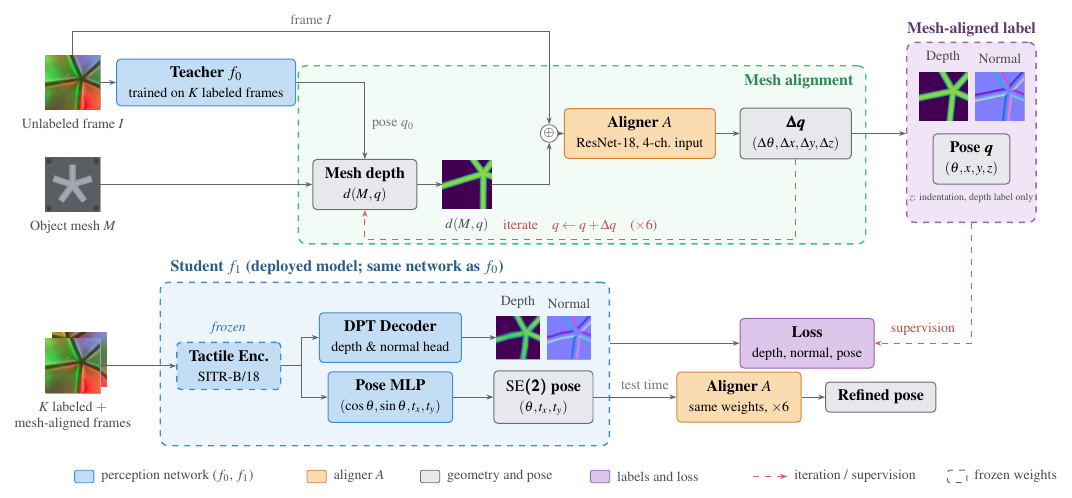
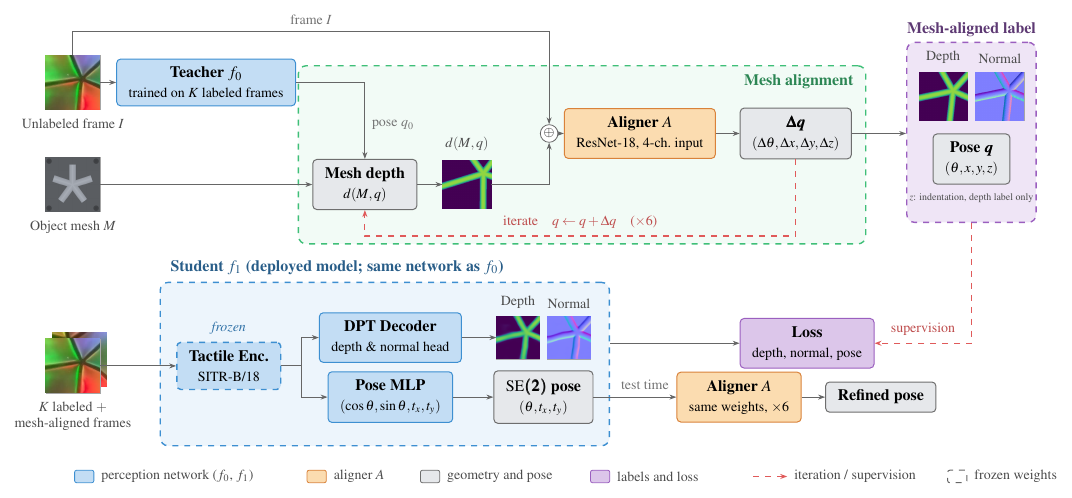
Before and after one commit to cynthiahuang1004/VisTacFusion, a LaTeX figure (paper_RoboSoft/architecture_diagram.tex): the whole page. Compiled offline with pdfLaTeX.

Commit message:
paper: Fig. 1 thumbnail label above, feedback line raised off the lane border
Co-Authored-By: Claude Fable 5.1 <noreply@anthropic.com>

```diff
--- a/paper_RoboSoft/architecture_diagram.tex
+++ b/paper_RoboSoft/architecture_diagram.tex
@@ -60,7 +60,7 @@
 \node[blk, fill=cOut, draw=cOutB] (render) at (5.15, 1.75)
   {\textbf{Mesh depth}\\[0.5pt]{\scriptsize $d(M,q)$}};
 \node[thumb] (dq0) at (6.95, 1.75) {\img[0.85cm]{mesh_q0.png}};
-\node[capt, below=1pt of dq0] {$d(M,q)$};
+\node[capt, above=1pt of dq0] {$d(M,q)$};
 \node[draw=black!60, circle, inner sep=0.6pt, font=\scriptsize, fill=white] (cat) at (8.4, 2.65) {$\oplus$};
 \node[blk, fill=cTac, draw=cTacB] (al) at (10.0, 2.65)
   {\textbf{Aligner $A$}\\[0.5pt]{\scriptsize ResNet-18, 4-ch.\ input}};
```
Also changed, not shown: paper_RoboSoft/figures/fig_arch.pdf, paper_RoboSoft/architecture_diagram.tex (2 more changed lines).
